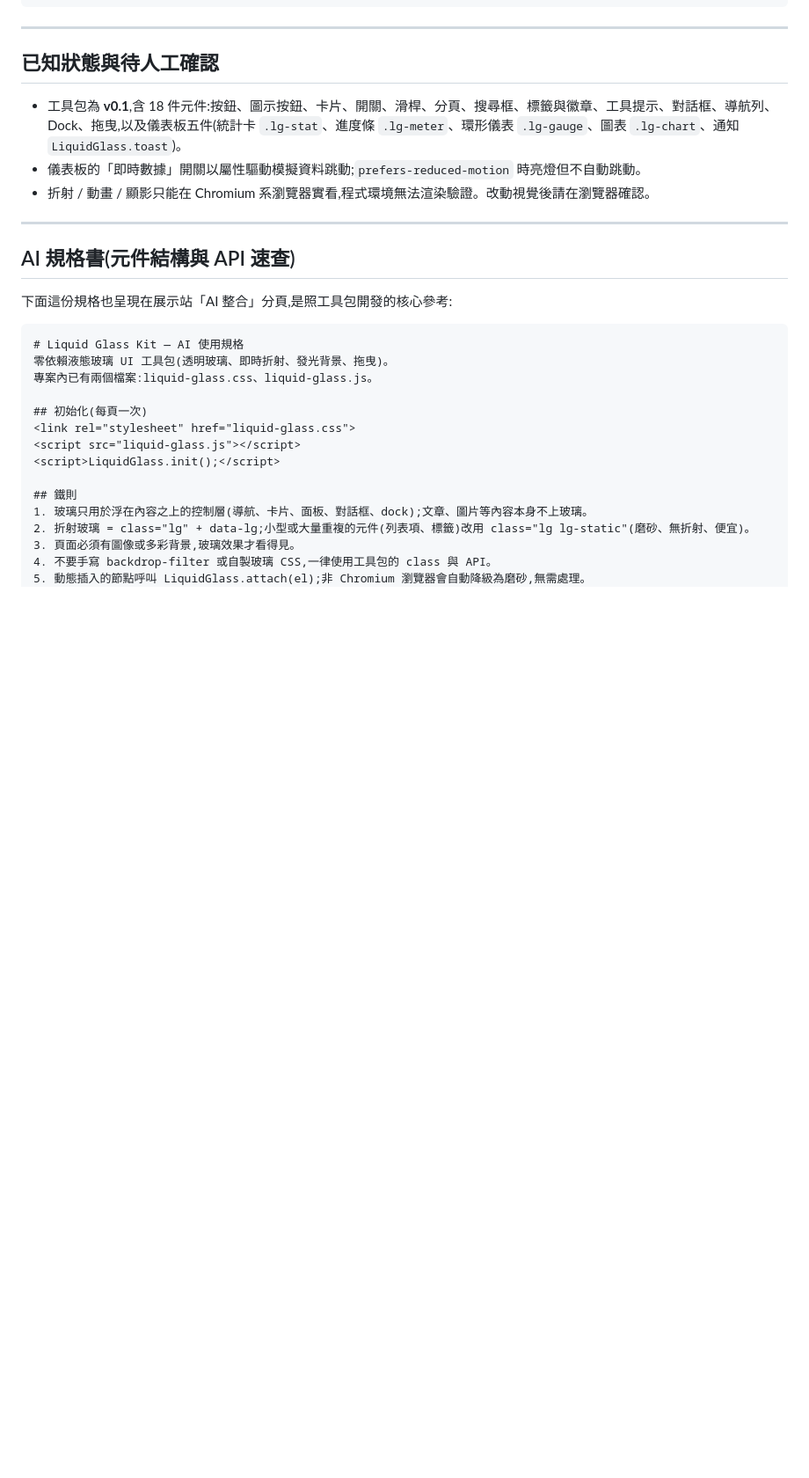
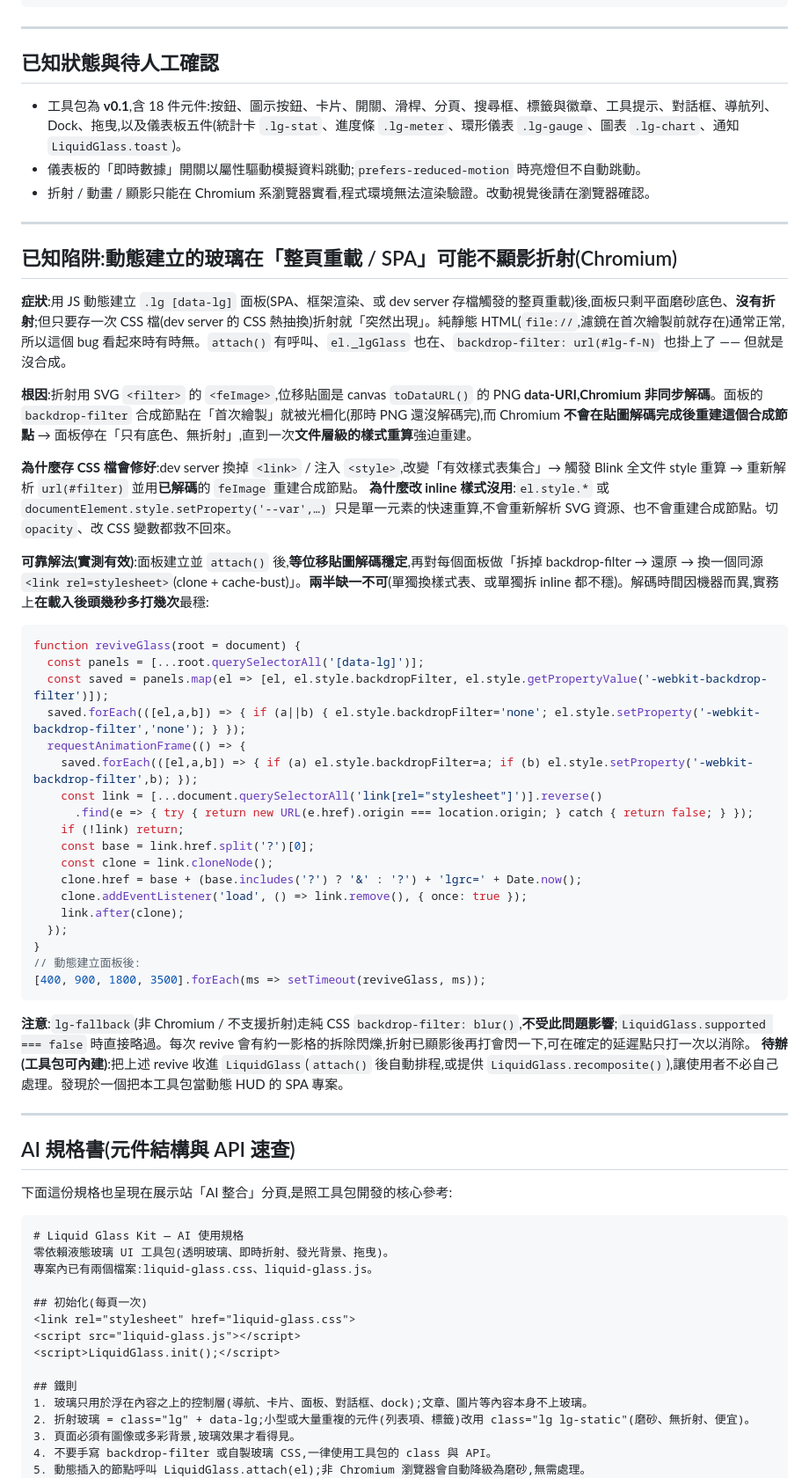
Before and after one commit to Charles8745/UI-ToolBox, a Markdown page: CLAUDE.md, the part around the change. Shown at 88% size. GitHub-like rendering; blank space fills up the shorter version.

Commit message:
CLAUDE.md 補上已知陷阱:動態玻璃在整頁重載/SPA 不顯影折射

````diff
--- a/CLAUDE.md
+++ b/CLAUDE.md
@@ -56,6 +56,43 @@ python3 build_site.py
 
 ---
 
+## 已知陷阱:動態建立的玻璃在「整頁重載 / SPA」可能不顯影折射(Chromium)
+
+**症狀**:用 JS 動態建立 `.lg [data-lg]` 面板(SPA、框架渲染、或 dev server 存檔觸發的整頁重載)後,面板只剩平面磨砂底色、**沒有折射**;但只要存一次 CSS 檔(dev server 的 CSS 熱抽換)折射就「突然出現」。純靜態 HTML(`file://`,濾鏡在首次繪製前就存在)通常正常,所以這個 bug 看起來時有時無。`attach()` 有呼叫、`el._lgGlass` 也在、`backdrop-filter: url(#lg-f-N)` 也掛上了 —— 但就是沒合成。
+
+**根因**:折射用 SVG `<filter>` 的 `<feImage>`,位移貼圖是 canvas `toDataURL()` 的 PNG **data-URI,Chromium 非同步解碼**。面板的 `backdrop-filter` 合成節點在「首次繪製」就被光柵化(那時 PNG 還沒解碼完),而 Chromium **不會在貼圖解碼完成後重建這個合成節點** → 面板停在「只有底色、無折射」,直到一次**文件層級的樣式重算**強迫重建。
+
+**為什麼存 CSS 檔會修好**:dev server 換掉 `<link>` / 注入 `<style>`,改變「有效樣式表集合」→ 觸發 Blink 全文件 style 重算 → 重新解析 `url(#filter)` 並用**已解碼**的 `feImage` 重建合成節點。
+**為什麼改 inline 樣式沒用**:`el.style.*` 或 `documentElement.style.setProperty('--var',…)` 只是單一元素的快速重算,不會重新解析 SVG 資源、也不會重建合成節點。切 `opacity`、改 CSS 變數都救不回來。
+
+**可靠解法(實測有效)**:面板建立並 `attach()` 後,**等位移貼圖解碼穩定**,再對每個面板做「拆掉 backdrop-filter → 還原 → 換一個同源 `<link rel=stylesheet>`(clone + cache-bust)」。**兩半缺一不可**(單獨換樣式表、或單獨拆 inline 都不穩)。解碼時間因機器而異,實務上**在載入後頭幾秒多打幾次**最穩:
+
+```js
+function reviveGlass(root = document) {
+  const panels = [...root.querySelectorAll('[data-lg]')];
+  const saved = panels.map(el => [el, el.style.backdropFilter, el.style.getPropertyValue('-webkit-backdrop-filter')]);
+  saved.forEach(([el,a,b]) => { if (a||b) { el.style.backdropFilter='none'; el.style.setProperty('-webkit-backdrop-filter','none'); } });
+  requestAnimationFrame(() => {
+    saved.forEach(([el,a,b]) => { if (a) el.style.backdropFilter=a; if (b) el.style.setProperty('-webkit-backdrop-filter',b); });
+    const link = [...document.querySelectorAll('link[rel="stylesheet"]')].reverse()
+      .find(e => { try { return new URL(e.href).origin === location.origin; } catch { return false; } });
+    if (!link) return;
+    const base = link.href.split('?')[0];
+    const clone = link.cloneNode();
+    clone.href = base + (base.includes('?') ? '&' : '?') + 'lgrc=' + Date.now();
+    clone.addEventListener('load', () => link.remove(), { once: true });
+    link.after(clone);
+  });
+}
+// 動態建立面板後:
+[400, 900, 1800, 3500].forEach(ms => setTimeout(reviveGlass, ms));
+```
+
+**注意**:`lg-fallback`(非 Chromium / 不支援折射)走純 CSS `backdrop-filter: blur()`,**不受此問題影響**;`LiquidGlass.supported === false` 時直接略過。每次 revive 會有約一影格的拆除閃爍,折射已顯影後再打會閃一下,可在確定的延遲點只打一次以消除。
+**待辦(工具包可內建)**:把上述 revive 收進 `LiquidGlass`(`attach()` 後自動排程,或提供 `LiquidGlass.recomposite()`),讓使用者不必自己處理。發現於一個把本工具包當動態 HUD 的 SPA 專案。
+
+---
+
 ## AI 規格書(元件結構與 API 速查)
 
 下面這份規格也呈現在展示站「AI 整合」分頁,是照工具包開發的核心參考:
````
